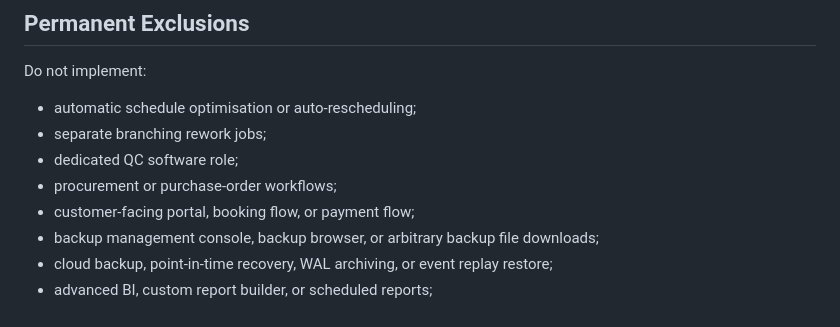
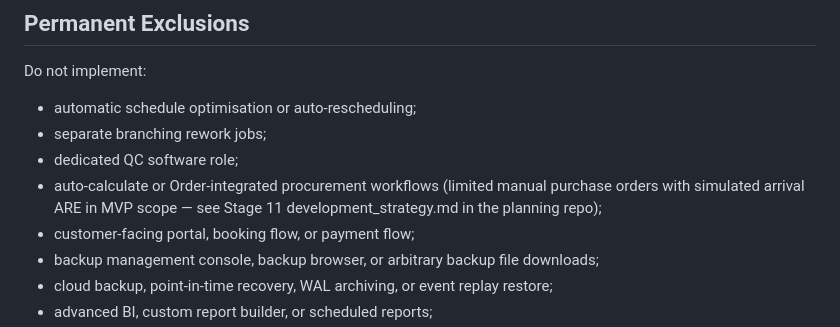
Before and after one commit to alexander-kireev/carpentry-production-control, a Markdown page: CLAUDE.md, the part around the change. GitHub-like rendering.

```diff
--- a/CLAUDE.md
+++ b/CLAUDE.md
@@ -24,7 +24,7 @@ Do not implement:
 - automatic schedule optimisation or auto-rescheduling;
 - separate branching rework jobs;
 - dedicated QC software role;
-- procurement or purchase-order workflows;
+- auto-calculate or Order-integrated procurement workflows (limited manual purchase orders with simulated arrival ARE in MVP scope — see Stage 11 development_strategy.md in the planning repo);
 - customer-facing portal, booking flow, or payment flow;
 - backup management console, backup browser, or arbitrary backup file downloads;
 - cloud backup, point-in-time recovery, WAL archiving, or event replay restore;
```
